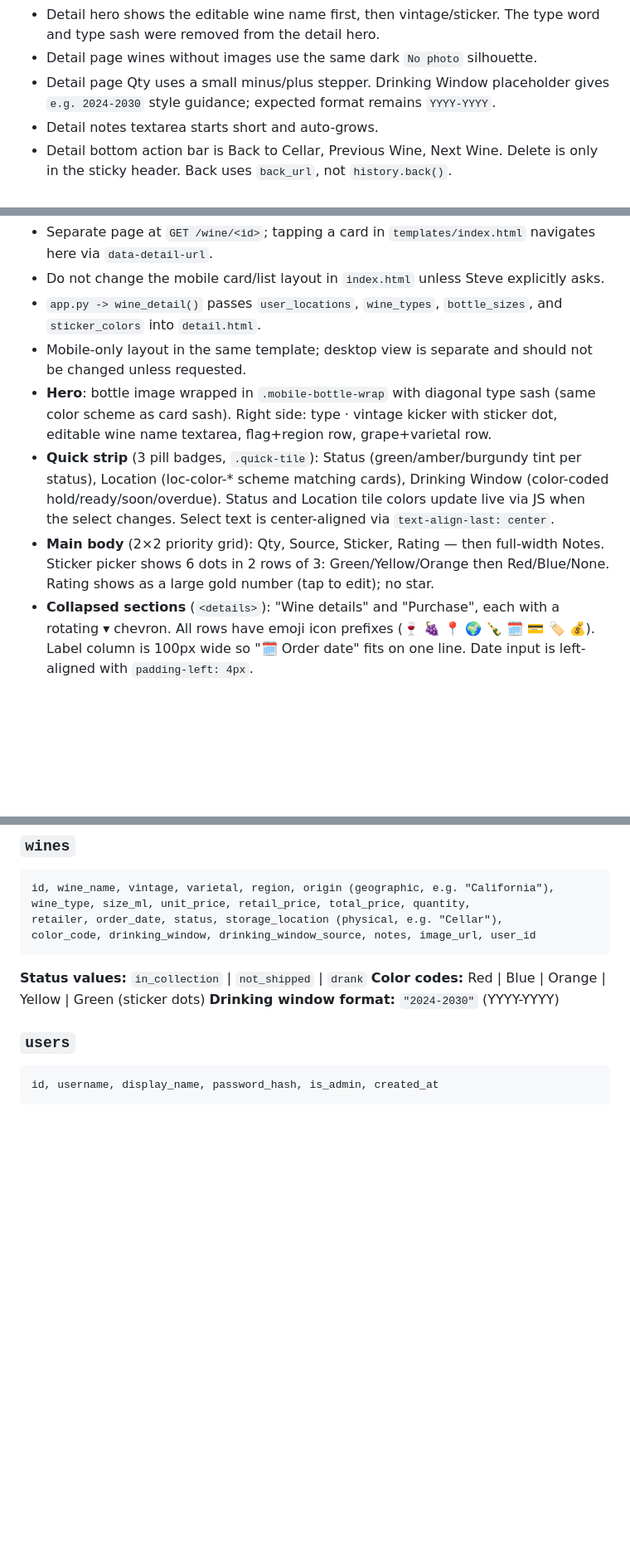
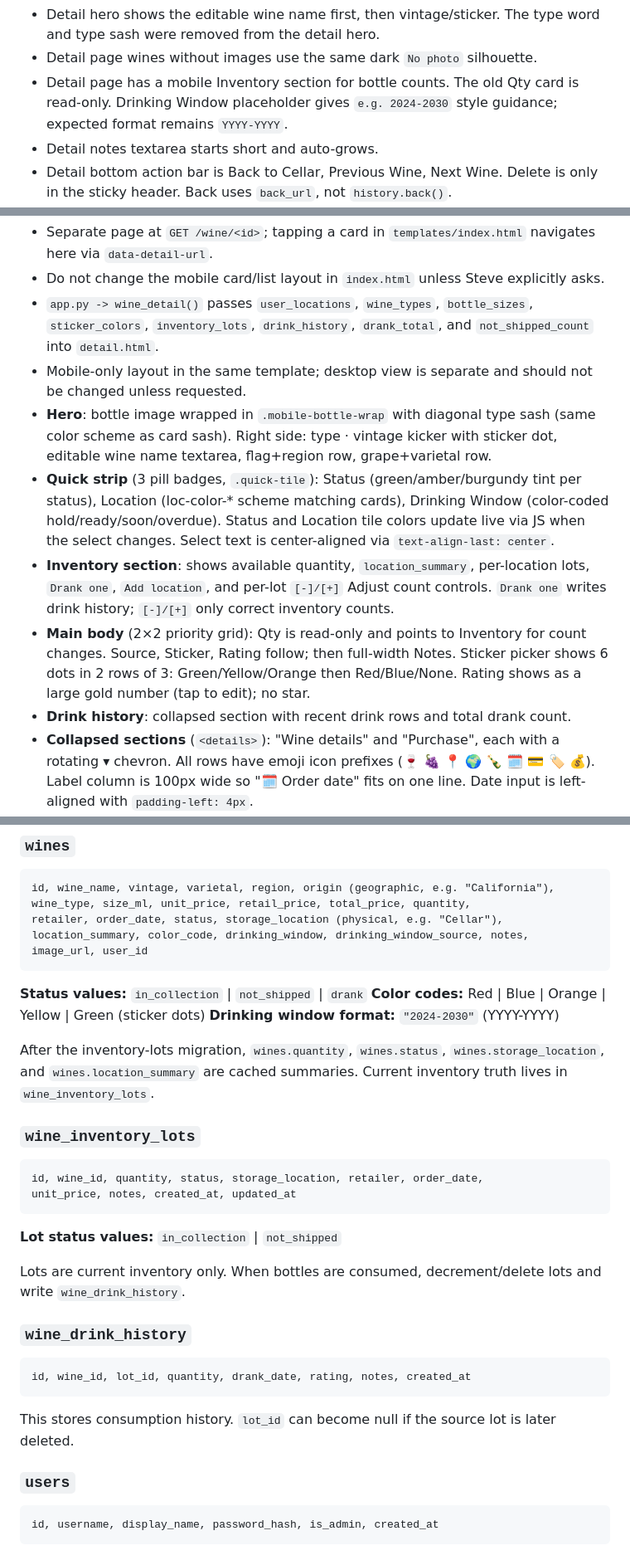
Before and after one commit to stevenslywka/wine-tracker, a Markdown page: CLAUDE.md, 3 parts joined by grey strips. Shown at 83% size. Drawn GitHub-style; blank space fills up the shorter version.

````diff
--- a/CLAUDE.md
+++ b/CLAUDE.md
@@ -57,7 +82,7 @@ Current mobile UI state as of Apr 28, 2026 (supersedes older mobile bullets belo
 - Mobile detail page has a sticky wine-cellar header matching the Main Cellar page: hamburger menu on the left, centered cellar title, and a square trash icon on the right. The trash icon opens the delete confirmation.
 - Detail hero shows the editable wine name first, then vintage/sticker. The type word and type sash were removed from the detail hero.
 - Detail page wines without images use the same dark `No photo` silhouette.
-- Detail page Qty uses a small minus/plus stepper. Drinking Window placeholder gives `e.g. 2024-2030` style guidance; expected format remains `YYYY-YYYY`.
+- Detail page has a mobile Inventory section for bottle counts. The old Qty card is read-only. Drinking Window placeholder gives `e.g. 2024-2030` style guidance; expected format remains `YYYY-YYYY`.
 - Detail notes textarea starts short and auto-grows.
 - Detail bottom action bar is Back to Cellar, Previous Wine, Next Wine. Delete is only in the sticky header. Back uses `back_url`, not `history.back()`.
 - Previous/Next on detail preserve the filtered Main Cellar list: mobile card clicks pass `list=<filtered ids>` and `back=<current cellar URL>` query params to `GET /wine/<id>`.
@@ -68,11 +93,13 @@ Current mobile UI state as of Apr 28, 2026 (supersedes older mobile bullets belo
 Mobile detail page — current state (templates/detail.html):
 - Separate page at `GET /wine/<id>`; tapping a card in `templates/index.html` navigates here via `data-detail-url`.
 - Do not change the mobile card/list layout in `index.html` unless Steve explicitly asks.
-- `app.py -> wine_detail()` passes `user_locations`, `wine_types`, `bottle_sizes`, and `sticker_colors` into `detail.html`.
+- `app.py -> wine_detail()` passes `user_locations`, `wine_types`, `bottle_sizes`, `sticker_colors`, `inventory_lots`, `drink_history`, `drank_total`, and `not_shipped_count` into `detail.html`.
 - Mobile-only layout in the same template; desktop view is separate and should not be changed unless requested.
 - **Hero**: bottle image wrapped in `.mobile-bottle-wrap` with diagonal type sash (same color scheme as card sash). Right side: type · vintage kicker with sticker dot, editable wine name textarea, flag+region row, grape+varietal row.
 - **Quick strip** (3 pill badges, `.quick-tile`): Status (green/amber/burgundy tint per status), Location (loc-color-* scheme matching cards), Drinking Window (color-coded hold/ready/soon/overdue). Status and Location tile colors update live via JS when the select changes. Select text is center-aligned via `text-align-last: center`.
-- **Main body** (2×2 priority grid): Qty, Source, Sticker, Rating — then full-width Notes. Sticker picker shows 6 dots in 2 rows of 3: Green/Yellow/Orange then Red/Blue/None. Rating shows as a large gold number (tap to edit); no star.
+- **Inventory section**: shows available quantity, `location_summary`, per-location lots, `Drank one`, `Add location`, and per-lot `[-]/[+]` Adjust count controls. `Drank one` writes drink history; `[-]/[+]` only correct inventory counts.
+- **Main body** (2×2 priority grid): Qty is read-only and points to Inventory for count changes. Source, Sticker, Rating follow; then full-width Notes. Sticker picker shows 6 dots in 2 rows of 3: Green/Yellow/Orange then Red/Blue/None. Rating shows as a large gold number (tap to edit); no star.
+- **Drink history**: collapsed section with recent drink rows and total drank count.
 - **Collapsed sections** (`<details>`): "Wine details" and "Purchase", each with a rotating ▾ chevron. All rows have emoji icon prefixes (🍷 🍇 📍 🌍 🍾 🗓️ 💳 🏷️ 💰). Label column is 100px wide so "🗓️ Order date" fits on one line. Date input is left-aligned with `padding-left: 4px`.
 - **Bottom action bar**: ← Back, ★ Rate, ✏️ Notes, ✓ Drank.
 - Naming: use `Location` (not `Storage`), `Source` (not `Retailer`).
@@ -155,12 +182,29 @@ cols = {r['name'] for r in cur.fetchall()}
 id, wine_name, vintage, varietal, region, origin (geographic, e.g. "California"),
 wine_type, size_ml, unit_price, retail_price, total_price, quantity,
 retailer, order_date, status, storage_location (physical, e.g. "Cellar"),
-color_code, drinking_window, drinking_window_source, notes, image_url, user_id
+location_summary, color_code, drinking_window, drinking_window_source, notes, image_url, user_id
 ```
 
 **Status values:** `in_collection` | `not_shipped` | `drank`
 **Color codes:** Red | Blue | Orange | Yellow | Green (sticker dots)
 **Drinking window format:** `"2024-2030"` (YYYY-YYYY)
+
+After the inventory-lots migration, `wines.quantity`, `wines.status`, `wines.storage_location`, and `wines.location_summary` are cached summaries. Current inventory truth lives in `wine_inventory_lots`.
+
+### `wine_inventory_lots`
+```
+id, wine_id, quantity, status, storage_location, retailer, order_date,
+unit_price, notes, created_at, updated_at
+```
+**Lot status values:** `in_collection` | `not_shipped`
+
+Lots are current inventory only. When bottles are consumed, decrement/delete lots and write `wine_drink_history`.
+
+### `wine_drink_history`
+```
+id, wine_id, lot_id, quantity, drank_date, rating, notes, created_at
+```
+This stores consumption history. `lot_id` can become null if the source lot is later deleted.
 
 ### `users`
 ```
````
Also changed, not shown: other parts of CLAUDE.md (+38 -0 lines).
